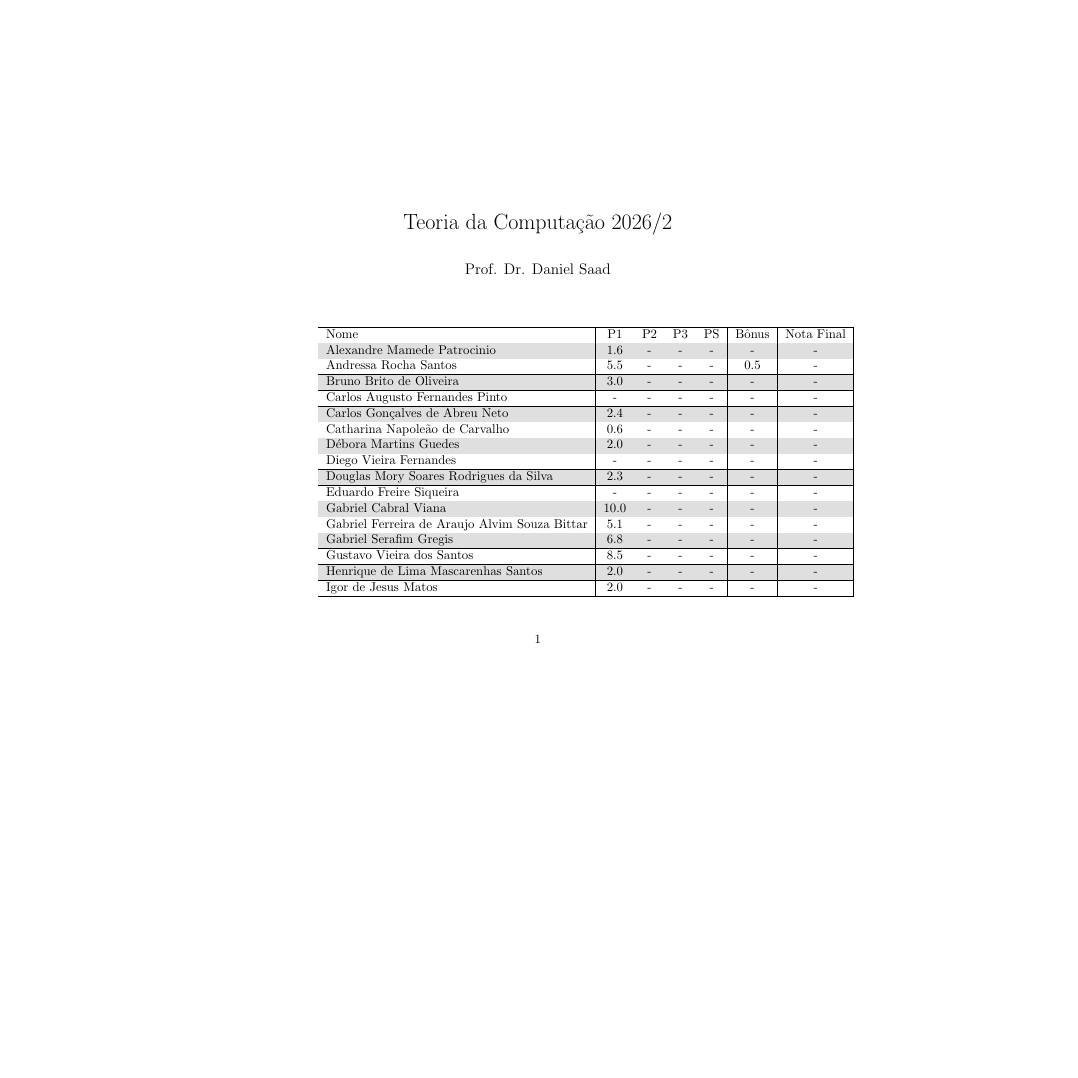
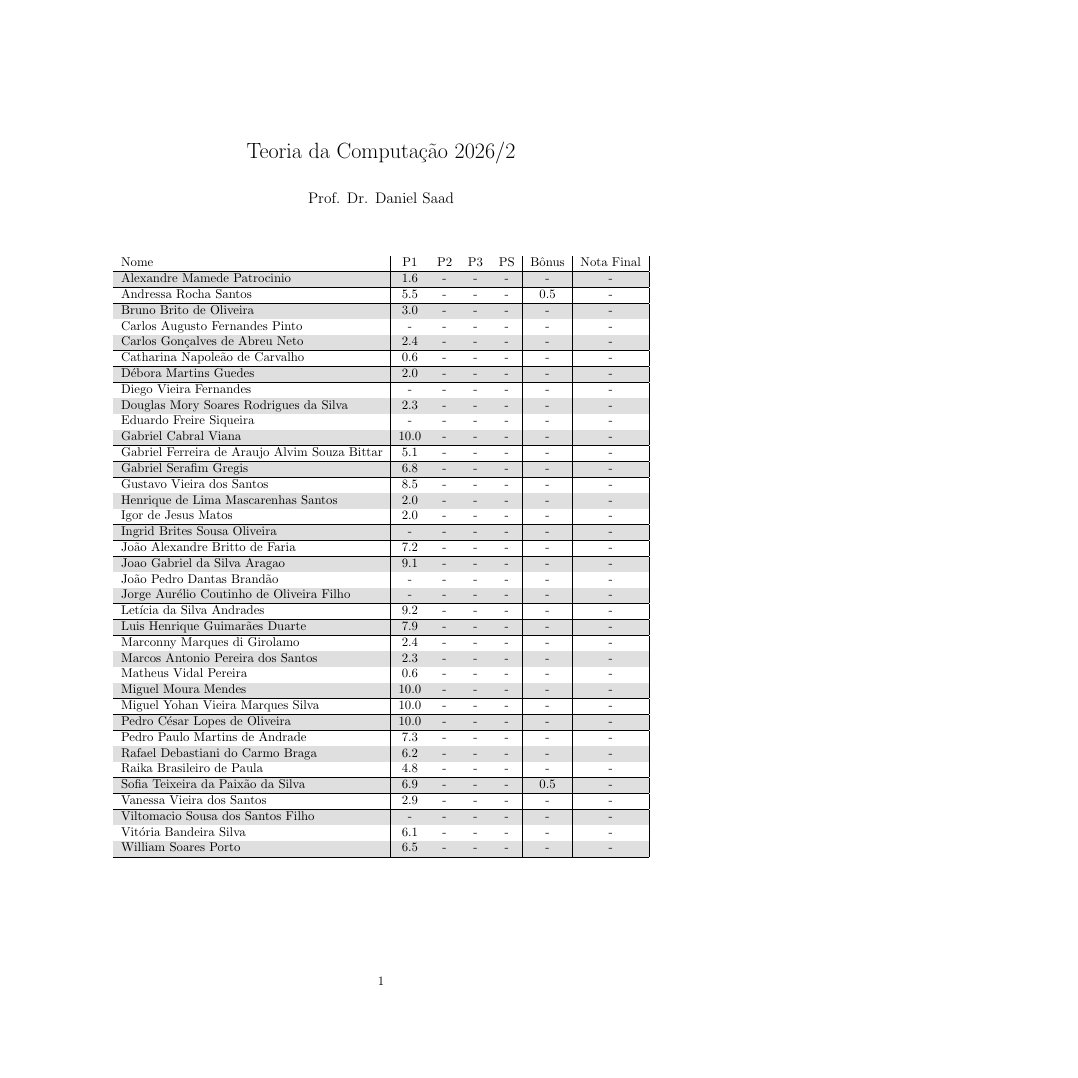
Before and after one commit to danielsaad/teoria-da-computacao, a LaTeX document (assets/notas-nomes.tex): page 1 of 3 before the commit and page 1 of 2 after it, the shorter picture padded with empty space. Compiled offline with pdfLaTeX.

Commit message:
atualização automática

```diff
--- a/assets/notas-nomes.tex
+++ b/assets/notas-nomes.tex
@@ -1,4 +1,4 @@
-\documentclass[a4paper,landscape]{article}
+\documentclass[a4paper]{article}
 \usepackage[brazil]{babel}
 \usepackage{graphicx}
 \usepackage[utf8]{inputenc}
@@ -6,6 +6,7 @@
 \usepackage{longtable}
 \usepackage{subfigure}
 \usepackage{adjustbox}
+\usepackage{fullpage}
 \usepackage[table]{xcolor}    % loads also colortbl
 \title{ Teoria da Computação 2026/2}
 \date{}
```
Also changed, not shown: assets/notas.tex (+2 -1 lines), assets/notas.pdf, 2 other files.
